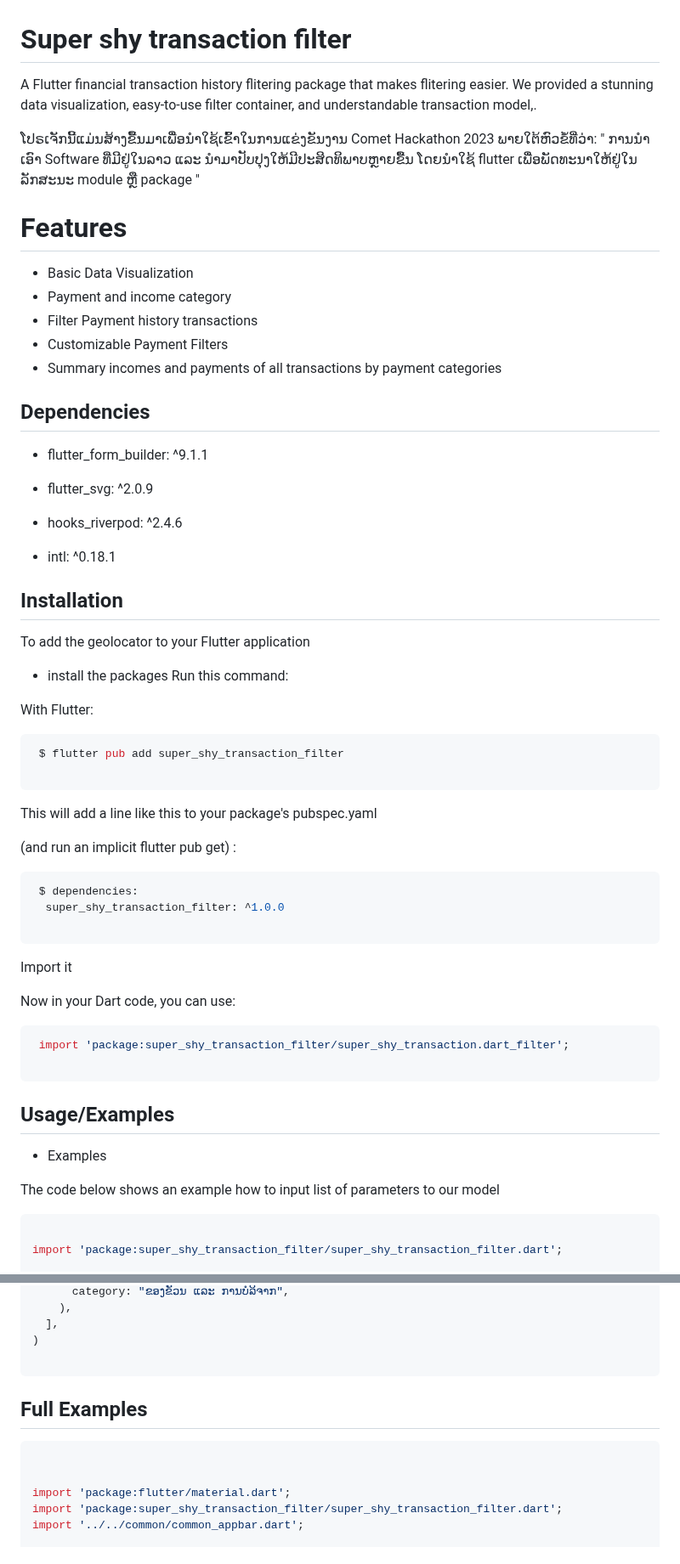
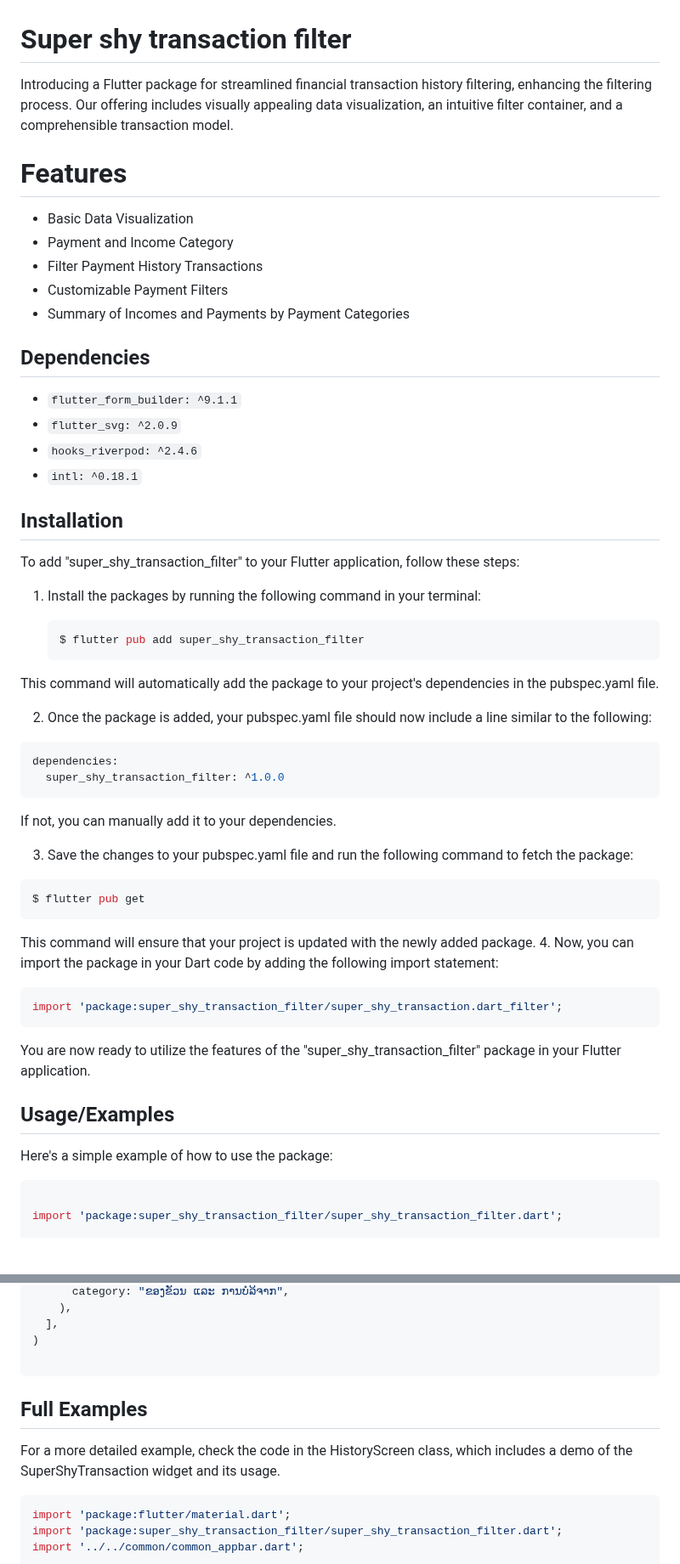
Before and after one commit to cometdigitalagency/hackathon-banking, a Markdown page: README.md, 2 parts joined by grey strips. Shown at 85% size. Rendered like a GitHub page; blank space fills up the shorter version.

Commit message:
Update README.md file (Installation step)

````diff
--- a/README.md
+++ b/README.md
@@ -1,71 +1,56 @@
 
 # Super shy transaction filter
-A Flutter financial transaction history flitering package that makes flitering easier.
-We provided a stunning data visualization, easy-to-use filter container, and understandable transaction model,.
-
-ໂປຣເຈັກນີ້ແມ່ນສ້າງຂື້ນມາເພື່ອນຳໃຊ້ເຂົ້າໃນການແຂ່ງຂັນງານ Comet Hackathon 2023 ພາຍໃຕ້ຫົວຂໍ້ທີ່ວ່າ: " ການນຳເອົາ Software ທີ່ມີຢູ່ໃນລາວ ແລະ ນຳມາປັບປຸງໃຫ້ມີປະສິດທິພາບຫຼາຍຂື້ນ ໂດຍນຳໃຊ້ flutter ເພື່ອພັດທະນາໃຫ້ຢູ່ໃນລັກສະນະ module ຫຼື package "
-
+Introducing a Flutter package for streamlined financial transaction history filtering, enhancing the filtering process. Our offering includes visually appealing data visualization, an intuitive filter container, and a comprehensible transaction model.
 
 # Features
-* Basic Data Visualization
-* Payment and income category
-* Filter Payment history transactions
-*  Customizable Payment Filters
-* Summary incomes and payments of all transactions by payment categories
+- Basic Data Visualization
+- Payment and Income Category
+- Filter Payment History Transactions
+- Customizable Payment Filters
+- Summary of Incomes and Payments by Payment Categories
 
 
 ## Dependencies
 
-* flutter_form_builder: ^9.1.1
-
- *  flutter_svg: ^2.0.9
-
-*   hooks_riverpod: ^2.4.6
-
-* intl: ^0.18.1
+- `flutter_form_builder: ^9.1.1`
+- `flutter_svg: ^2.0.9`
+- `hooks_riverpod: ^2.4.6`
+- `intl: ^0.18.1`
 
 ## Installation
-To add the geolocator to your Flutter application
+To add "super_shy_transaction_filter" to your Flutter application, follow these steps:
 
-* install the packages
-Run this command:
+1. Install the packages by running the following command in your terminal:
 
-With Flutter:
+   ```bash
+   $ flutter pub add super_shy_transaction_filter
+   ```
+
+This command will automatically add the package to your project's dependencies in the pubspec.yaml file.
+
+2. Once the package is added, your pubspec.yaml file should now include a line similar to the following:
 
 ```bash
- $ flutter pub add super_shy_transaction_filter
+dependencies:
+  super_shy_transaction_filter: ^1.0.0
+```
+If not, you can manually add it to your dependencies.
 
-```
+3. Save the changes to your pubspec.yaml file and run the following command to fetch the package:
+ ```bash
+ $ flutter pub get
+ ```
+ This command will ensure that your project is updated with the newly added package.
+4. Now, you can import the package in your Dart code by adding the following import statement:
+ ```bash
+ import 'package:super_shy_transaction_filter/super_shy_transaction.dart_filter';
+ ```
 
-This will add a line like this to your package's pubspec.yaml
-
- (and run an implicit flutter pub get) :
-
-```bash
- $ dependencies:
-  super_shy_transaction_filter: ^1.0.0
-
-```
-
-Import it
-
-Now in your Dart code,
-you can use:
-```bash
- import 'package:super_shy_transaction_filter/super_shy_transaction.dart_filter';
-
-```
-
-
+ You are now ready to utilize the features of the "super_shy_transaction_filter" package in your Flutter application.
 
 ## Usage/Examples
+Here's a simple example of how to use the package:
 
-
-* Examples
-
-
-
-The code below shows an example how to input list of parameters to our model
 
 ```dart
 
@@ -100,17 +85,10 @@ SuperShyTransaction(
 
 
 
-
-
-
-
-
-
 ## Full Examples
+For a more detailed example, check the code in the HistoryScreen class, which includes a demo of the SuperShyTransaction widget and its usage.
 
 ``` dart
-
-
 import 'package:flutter/material.dart';
 import 'package:super_shy_transaction_filter/super_shy_transaction_filter.dart';
 import '../../common/common_appbar.dart';
````
Also changed, not shown: other parts of README.md (+8 -8 lines), packages/super_shy_transaction_filter/README.md (+43 -65 lines).
